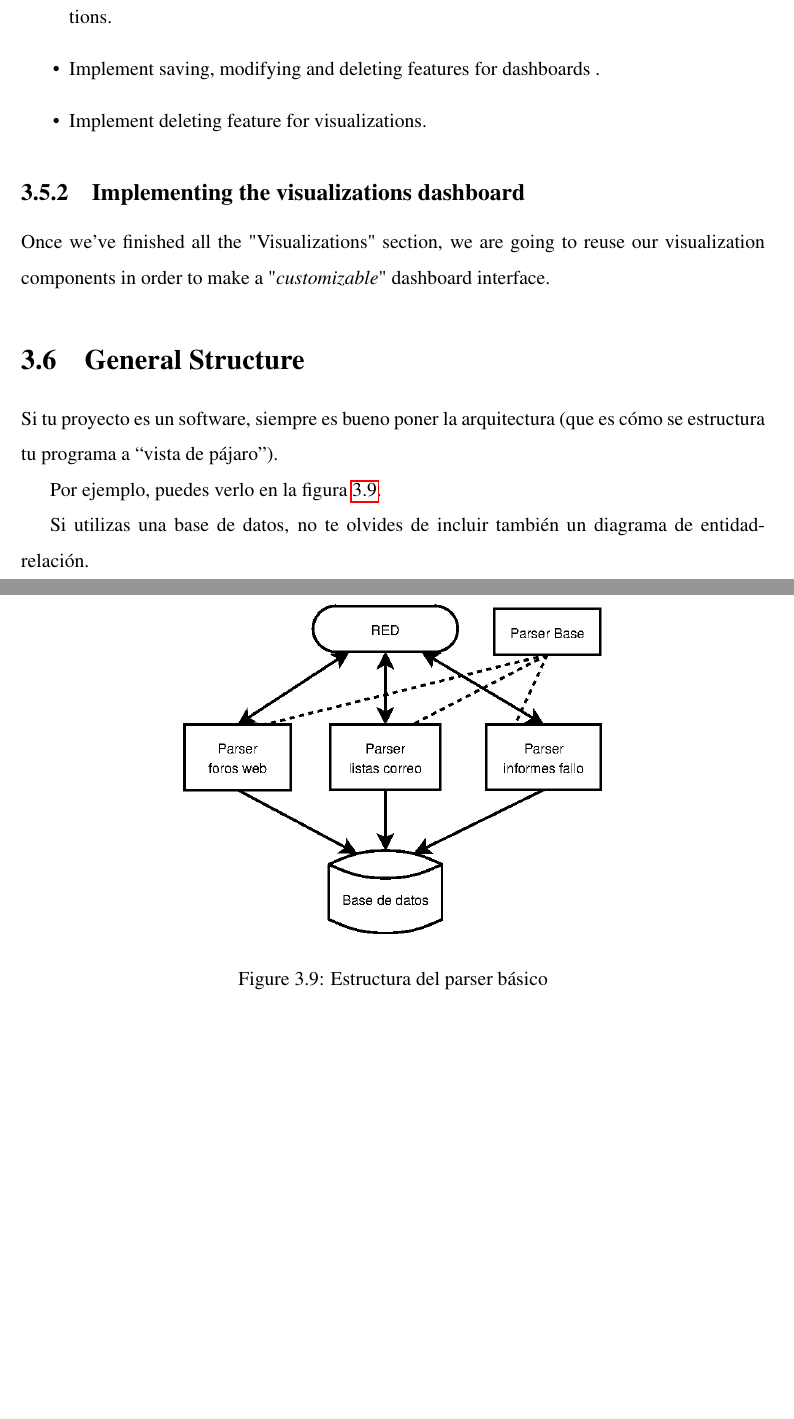
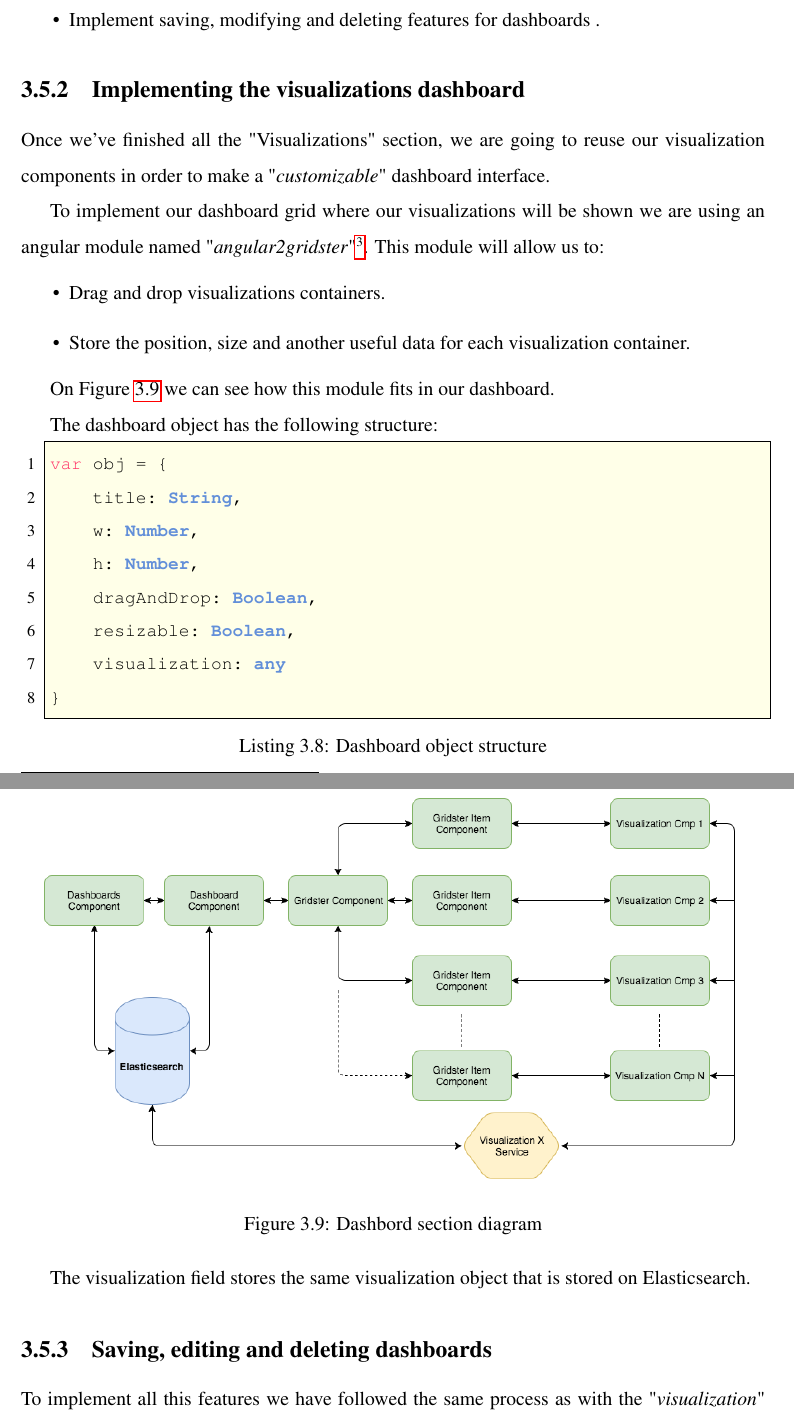
Before and after one commit to islimane/Angular-ElasticSearch-Dashboard_Interface, a LaTeX book (plantilla-memoria/memoria.tex): two parts of pages 57 and 58 of 65 before the commit and two parts of pages 57 and 58 of 67 after it, joined at a grey line, cut so that both start at the same text, the shorter picture padded with empty space. Compiled offline with pdfLaTeX.

Commit message:
Finished writting Sprint 4.

```diff
--- a/plantilla-memoria/memoria.tex
+++ b/plantilla-memoria/memoria.tex
@@ -61,9 +61,9 @@
 }
 
 \lstdefinelanguage{JavaScript}{
- 	keywords={\$, Number, constructor, typeof, new, true, false, catch, function, return, null, catch, switch, var, if, in, while, do, else, case, break},
+ 	keywords={\$, constructor, typeof, new, true, false, catch, function, return, null, catch, switch, var, if, in, while, do, else, case, break},
   	keywordstyle=\color{keyword},
-  	ndkeywords={private, public, Router, class, export, boolean, throw, implements, import, this,prototype, then},
+  	ndkeywords={private, public, Router, class, export, boolean, Number, throw, implements, import, this, prototype, then, string, any},
   	ndkeywordstyle=\color{nd}\bfseries,
   	identifierstyle=\color{black},
   	sensitive=false,
@@ -1429,30 +1429,38 @@ As we can see, we have to pass the document "type" and the document "id". The "\
     \item Implement saving, modifying and deleting features for dashboards .
-    \item Implement deleting feature for visualizations.
 \end{itemize}
 
 \subsection{Implementing the visualizations dashboard}
 \label{sec:visualizations-dashboard}
 Once we've finished all the "Visualizations" section, we are going to reuse our visualization components in order to make a "\textit{customizable}" dashboard interface.
 
-
-
-\section{General Structure}
-\label{sec:general-structure}
-
-Si tu proyecto es un software, siempre es bueno poner la arquitectura (que es cómo se estructura tu programa a ``vista de pájaro'').
-
-Por ejemplo, puedes verlo en la figura~\ref{fig:arquitectura}.
-
+To implement our dashboard grid where our visualizations will be shown we are using an angular module named "\textit{angular2gridster}"\footnote{\url{https://github.com/swiety85/angular2gridster}}. This module will allow us to:
+\begin{itemize}
+    \item Drag and drop visualizations containers.
+    \item Store the position, size and another useful data for each visualization container.
+\end{itemize}
+
+On Figure~\ref{fig:dashboards-diagram} we can see how this module fits in our dashboard.
 \begin{figure}
   \centering
-  \includegraphics[width=9cm, keepaspectratio]{img/arquitectura}
-  \caption{Estructura del parser básico}
-  \label{fig:arquitectura}
+  \includegraphics[width=15cm, keepaspectratio]{img/dashboards-diagram}
+  \caption{Dashbord section diagram}
+  \label{fig:dashboards-diagram}
 \end{figure}
 
-Si utilizas una base de datos, no te olvides de incluir también un diagrama de entidad-relación.
-
-
-%%%%%%%%%%%%%%%%%%%%%%%%%%%%%%%%%%%%%%%%%%%%%%%%%%%%%%%%%%%%%%%%%%%%%%%%%%%%%%%%
-%%%%%%%%%%%%%%%%%%%%%%%%%%%%%%%%%%%%%%%%%%%%%%%%%%%%%%%%%%%%%%%%%%%%%%%%%%%%%%%%
-% RESULTADOS %
+The dashboard object has the following structure:
+\begin{lstlisting}[language=javascript, caption=Dashboard object structure, label=code:dashboard-object]
+var obj = {
+    title: String,
+    w: Number,
+    h: Number,
+    dragAndDrop: Boolean,
+    resizable: Boolean,
+    visualization: any
+}
+\end{lstlisting}
+
+The visualization field stores the same visualization object that is stored on Elasticsearch.
+
+\subsection{Saving, editing and deleting dashboards}
+\label{sec:visualizations-dashboard}
+To implement all this features we have followed the same process as with the "\textit{visualization}" type. We have reused the same methods from the "Elasticsearch Service".
```
Also changed, not shown: plantilla-memoria/img/dashboards-diagram.png (added), plantilla-memoria/memoria.pdf, plantilla-memoria/memoria.tex (51 more changed lines).
